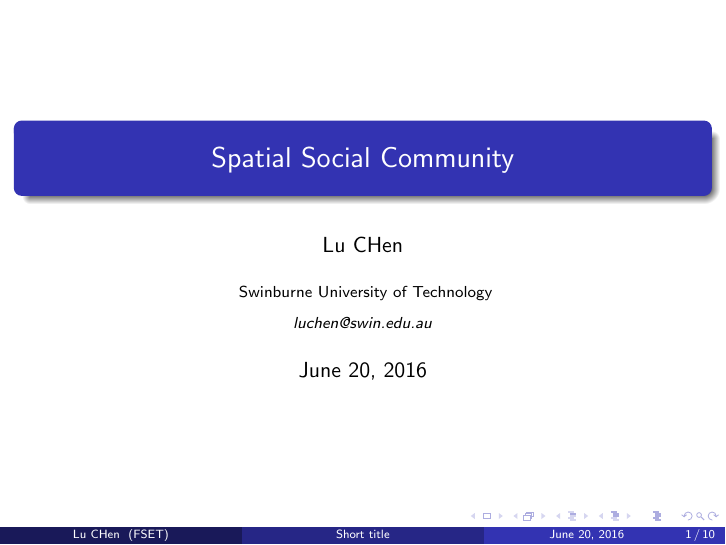
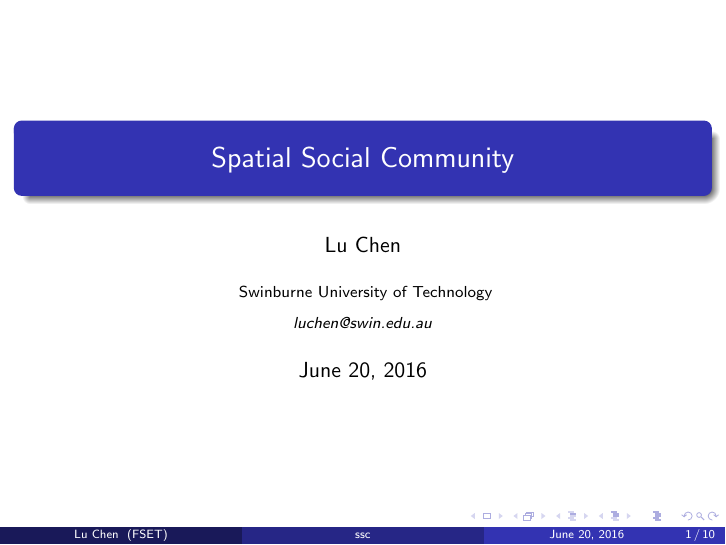
Before and after one commit to Winglu/Weekly-Presentation, LaTeX slides (Sample/presentation_sample.tex): page 1 of 10. Compiled offline with pdfLaTeX.

Commit message:
modified

```diff
--- a/Sample/presentation_sample.tex
+++ b/Sample/presentation_sample.tex
@@ -83,9 +83,9 @@
 %	TITLE PAGE
 %----------------------------------------------------------------------------------------
 
-\title[Short title]{Spatial Social Community} % The short title appears at the bottom of every slide, the full title is only on the title page
+\title[ssc]{Spatial Social Community} % The short title appears at the bottom of every slide, the full title is only on the title page
 
-\author{Lu CHen} % Your name
+\author{Lu Chen} % Your name
 \institute[FSET] % Your institution as it will appear on the bottom of every slide, may be shorthand to save space
 {
 Swinburne University of Technology \\ % Your institution for the title page
```
Also changed, not shown: Sample/presentation_sample.pdf, 2 other files.
